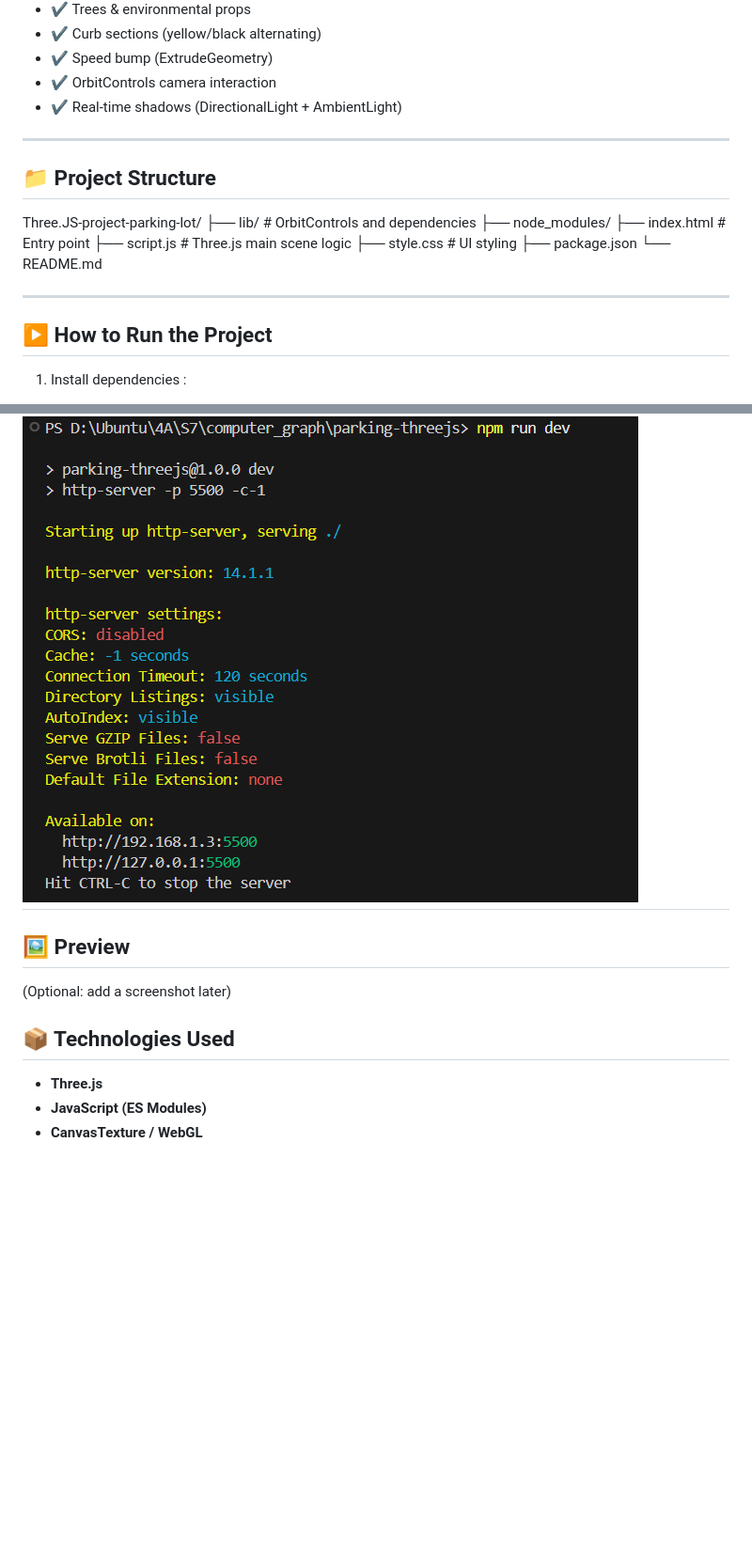
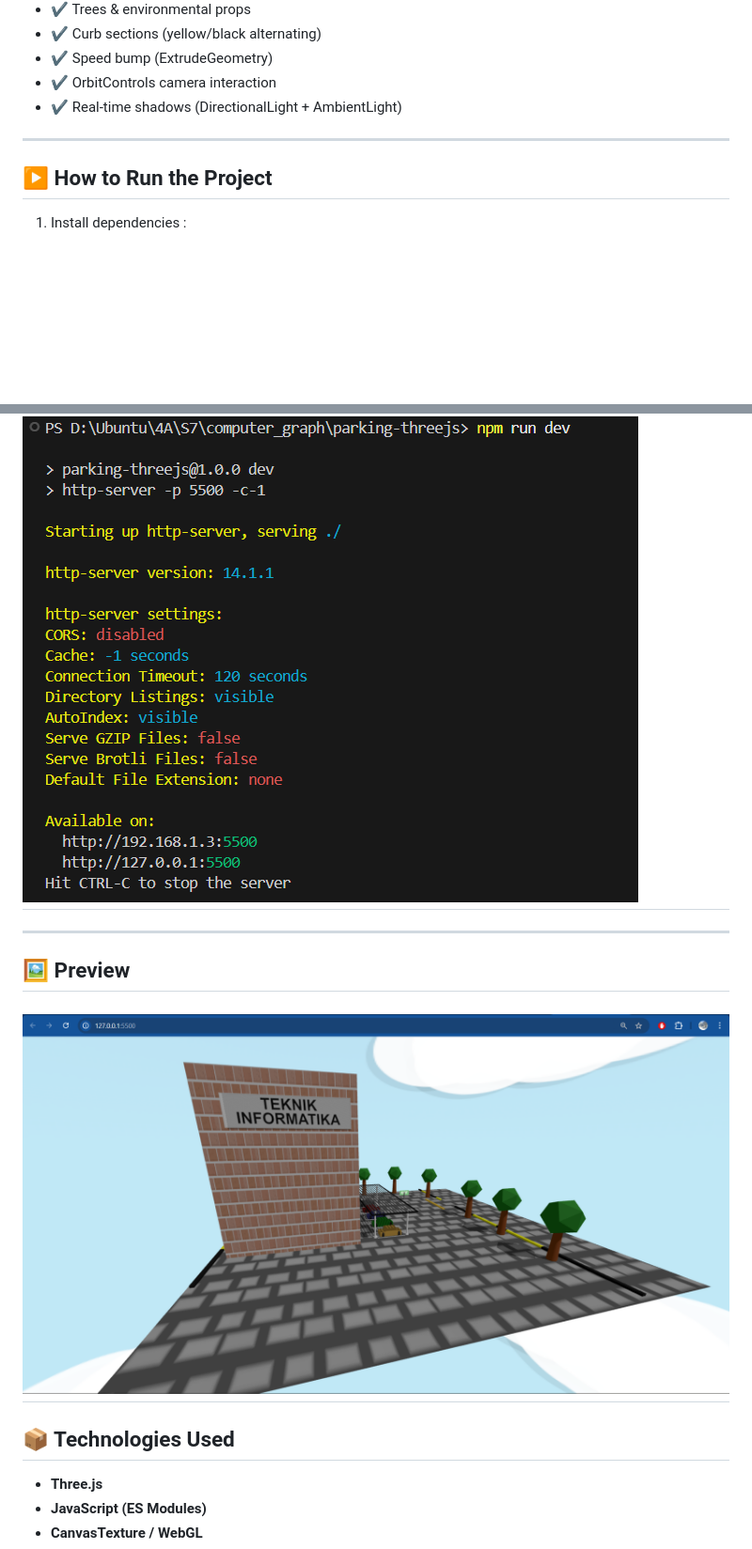
Before and after one commit to ENISSAY39/Three.JS-project-parking-lot, a Markdown page: README.md, 2 parts joined by grey strips. Shown: that part at 94% size. Rendered like a GitHub page; pictures changed too: image.png (added); blank space fills up the shorter version.

Commit message:
added image of our project

```diff
--- a/README.md
+++ b/README.md
@@ -36,20 +37,6 @@ The goal is to demonstrate **core computer graphics concepts** using WebGL & Jav
 
 ---
 
-## 📁 Project Structure
-
-Three.JS-project-parking-lot/
-├── lib/ # OrbitControls and dependencies
-├── node_modules/
-├── index.html # Entry point
-├── script.js # Three.js main scene logic
-├── style.css # UI styling
-├── package.json
-└── README.md
-
-
----
-
 ## ▶️ How to Run the Project
 
 1. Install dependencies :
@@ -70,11 +57,15 @@ npm run dev
 
 # ![alt text](npm_run_dev.png)
 
+---
+
 ## 🖼️ Preview
 
-(Optional: add a screenshot later)
+# ![alt text](image.png)
 
 ## 📦 Technologies Used
+
+
 
 - **Three.js**
 - **JavaScript (ES Modules)**
```
Also changed, not shown: other parts of README.md (+1 -0 lines).
